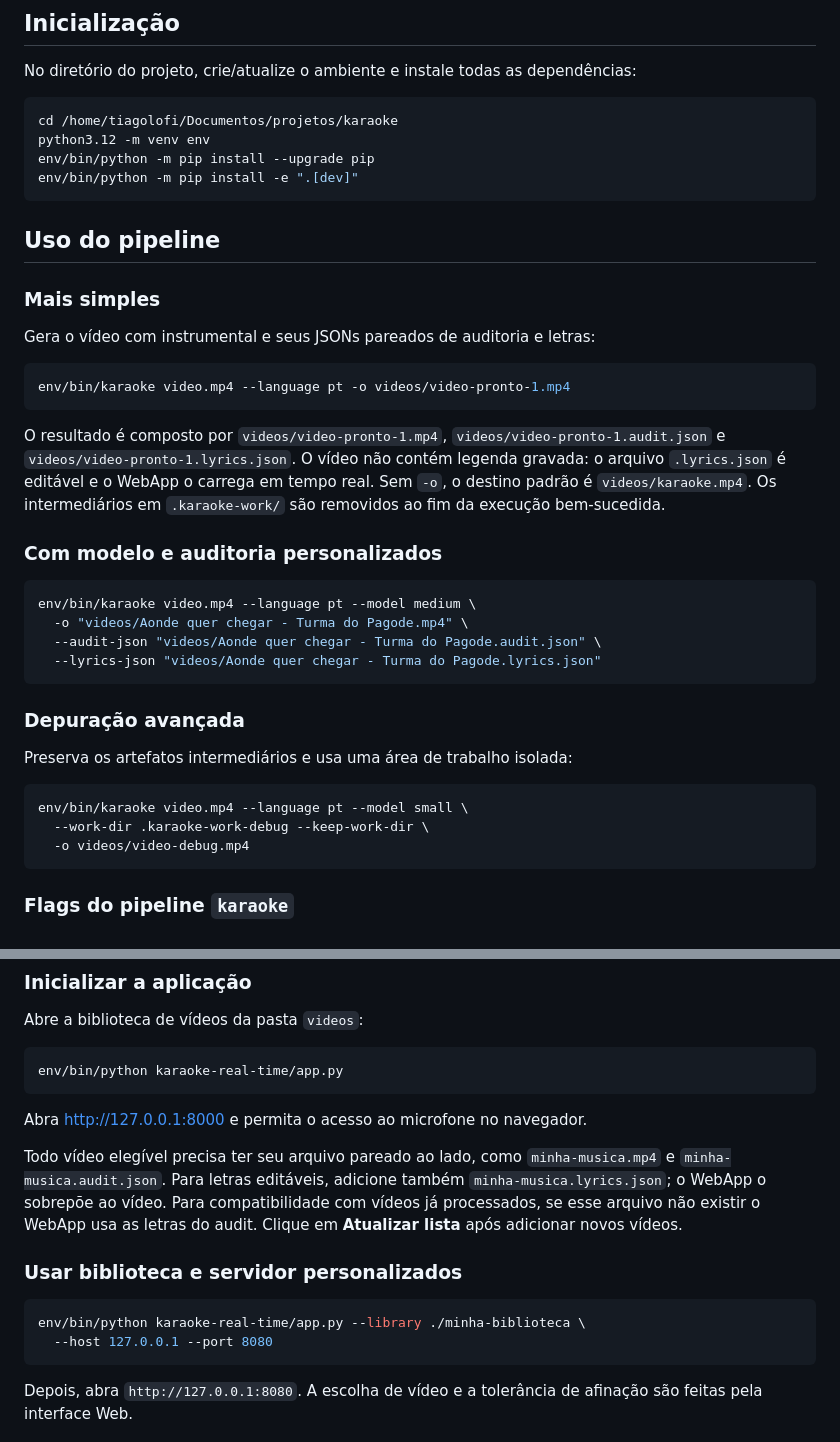
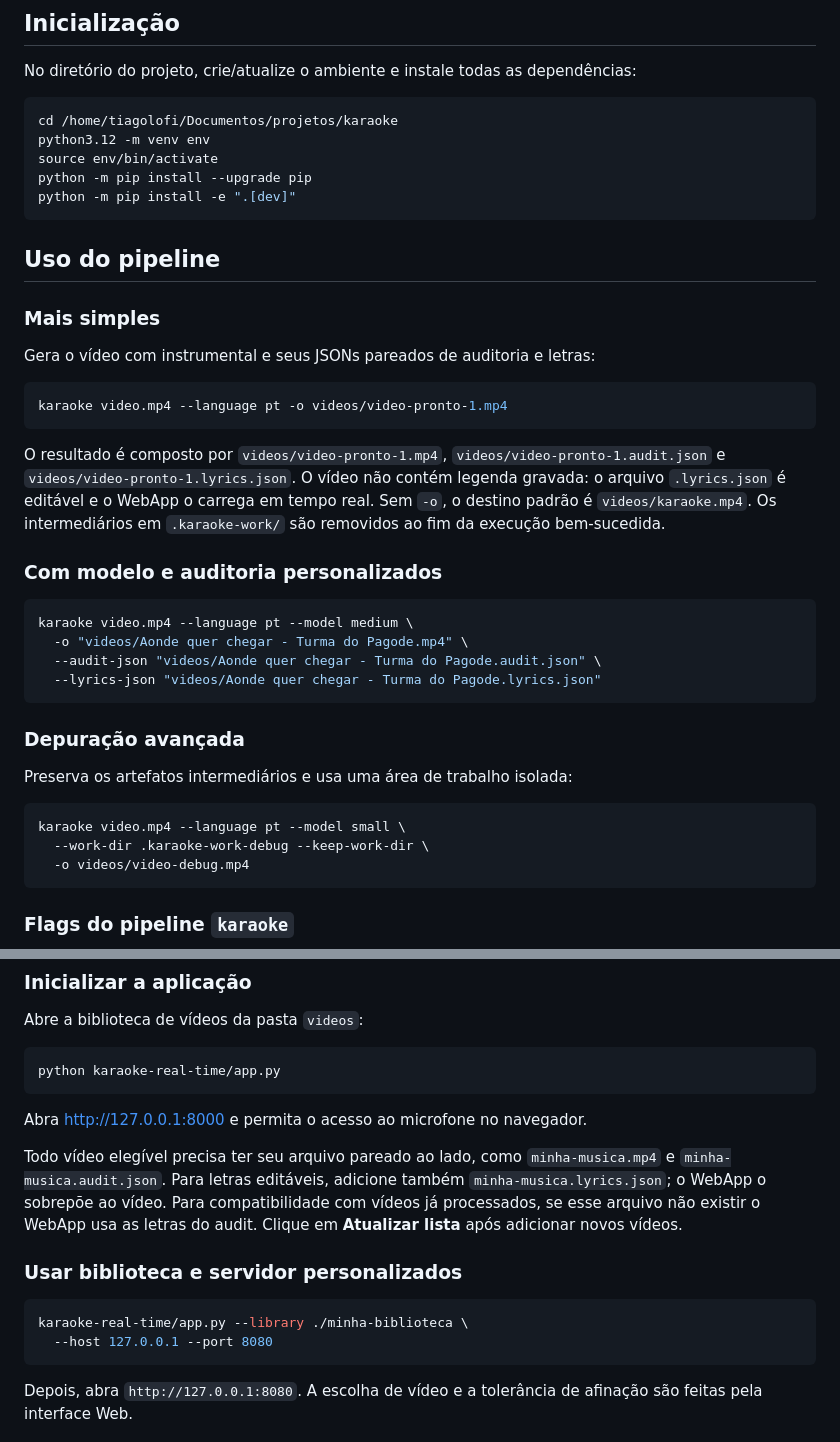
Before and after one commit to tiagolofi/karaoke, a Markdown page: README.md, 2 parts joined by grey strips. GitHub-like rendering.

Commit message:
ajustando readme

````diff
--- a/README.md
+++ b/README.md
@@ -15,8 +15,9 @@ No diretório do projeto, crie/atualize o ambiente e instale todas as dependênc
 ```bash
 cd /home/tiagolofi/Documentos/projetos/karaoke
 python3.12 -m venv env
-env/bin/python -m pip install --upgrade pip
-env/bin/python -m pip install -e ".[dev]"
+source env/bin/activate
+python -m pip install --upgrade pip
+python -m pip install -e ".[dev]"
 ```
 
 ## Uso do pipeline
@@ -26,7 +27,7 @@ env/bin/python -m pip install -e ".[dev]"
 Gera o vídeo com instrumental e seus JSONs pareados de auditoria e letras:
 
 ```bash
-env/bin/karaoke video.mp4 --language pt -o videos/video-pronto-1.mp4
+karaoke video.mp4 --language pt -o videos/video-pronto-1.mp4
 ```
 
 O resultado é composto por `videos/video-pronto-1.mp4`, `videos/video-pronto-1.audit.json` e `videos/video-pronto-1.lyrics.json`. O vídeo não contém legenda gravada: o arquivo `.lyrics.json` é editável e o WebApp o carrega em tempo real. Sem `-o`, o destino padrão é `videos/karaoke.mp4`. Os intermediários em `.karaoke-work/` são removidos ao fim da execução bem-sucedida.
@@ -34,7 +35,7 @@ O resultado é composto por `videos/video-pronto-1.mp4`, `videos/video-pronto-1.
 ### Com modelo e auditoria personalizados
 
 ```bash
-env/bin/karaoke video.mp4 --language pt --model medium \
+karaoke video.mp4 --language pt --model medium \
   -o "videos/Aonde quer chegar - Turma do Pagode.mp4" \
   --audit-json "videos/Aonde quer chegar - Turma do Pagode.audit.json" \
   --lyrics-json "videos/Aonde quer chegar - Turma do Pagode.lyrics.json"
@@ -45,7 +46,7 @@ env/bin/karaoke video.mp4 --language pt --model medium \
 Preserva os artefatos intermediários e usa uma área de trabalho isolada:
 
 ```bash
-env/bin/karaoke video.mp4 --language pt --model small \
+karaoke video.mp4 --language pt --model small \
   --work-dir .karaoke-work-debug --keep-work-dir \
   -o videos/video-debug.mp4
 ```
@@ -74,7 +75,7 @@ Use fones de ouvido para que o áudio do vídeo não entre no microfone. O pipel
 Abre a biblioteca de vídeos da pasta `videos`:
 
 ```bash
-env/bin/python karaoke-real-time/app.py
+python karaoke-real-time/app.py
 ```
 
 Abra [http://127.0.0.1:8000](http://127.0.0.1:8000) e permita o acesso ao microfone no navegador.
@@ -84,7 +85,7 @@ Todo vídeo elegível precisa ter seu arquivo pareado ao lado, como `minha-music
 ### Usar biblioteca e servidor personalizados
 
 ```bash
-env/bin/python karaoke-real-time/app.py --library ./minha-biblioteca \
+karaoke-real-time/app.py --library ./minha-biblioteca \
   --host 127.0.0.1 --port 8080
 ```
 
````
